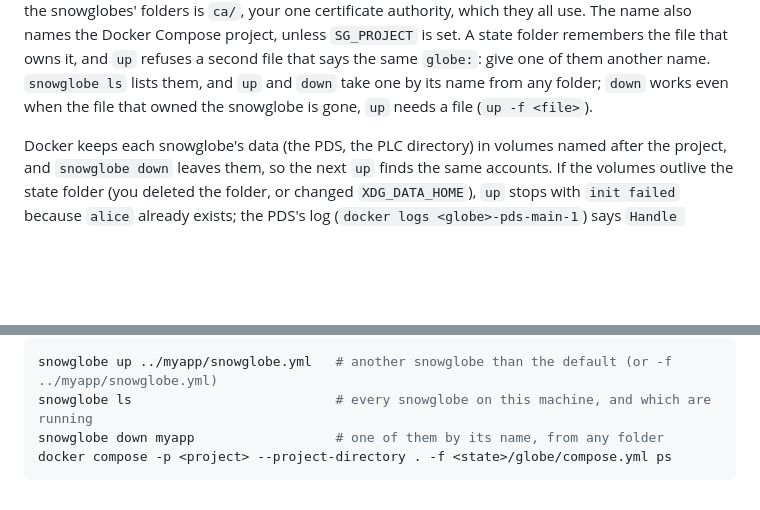
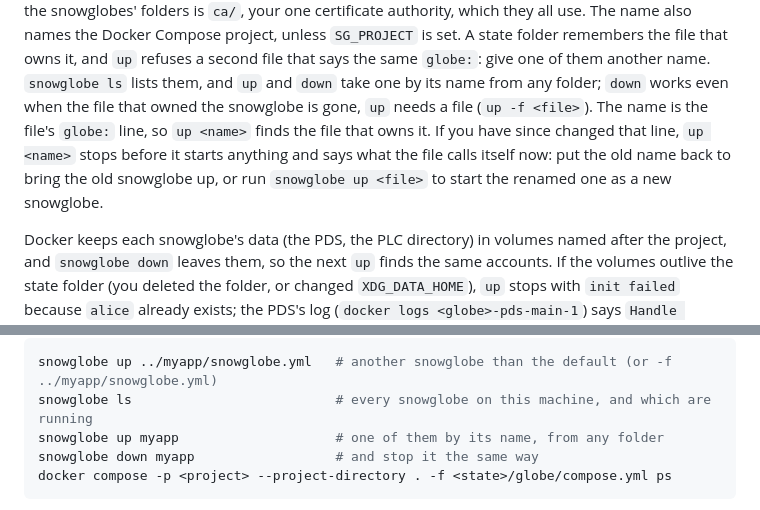
Before and after one commit to OpenMeet-Team/atproto-devnet, a Markdown page: docs/snowglobe.md, 2 parts joined by grey strips. Drawn GitHub-style; blank space fills up the shorter version.

Commit message:
docs: up by name, and what it does after a globe: rename

````diff
--- a/docs/snowglobe.md
+++ b/docs/snowglobe.md
@@ -201,6 +201,10 @@ names the Docker Compose project, unless `SG_PROJECT` is set. A state folder rem
 owns it, and `up` refuses a second file that says the same `globe:`: give one of them another name.
 `snowglobe ls` lists them, and `up` and `down` take one by its name from any folder; `down` works
 even when the file that owned the snowglobe is gone, `up` needs a file (`up -f <file>`).
+The name is the file's `globe:` line, so `up <name>` finds the file that owns it. If you have since
+changed that line, `up <name>` stops before it starts anything and says what the file calls itself
+now: put the old name back to bring the old snowglobe up, or run `snowglobe up <file>` to start the
+renamed one as a new snowglobe.
 
 Docker keeps each snowglobe's data (the PDS, the PLC directory) in volumes named after the project,
 and `snowglobe down` leaves them, so the next `up` finds the same accounts. If the volumes outlive
@@ -223,7 +227,8 @@ Both run the one compose file `snowglobe up` last rendered, from the repo root:
 ```bash
 snowglobe up ../myapp/snowglobe.yml   # another snowglobe than the default (or -f ../myapp/snowglobe.yml)
 snowglobe ls                          # every snowglobe on this machine, and which are running
-snowglobe down myapp                  # one of them by its name, from any folder
+snowglobe up myapp                    # one of them by its name, from any folder
+snowglobe down myapp                  # and stop it the same way
 docker compose -p <project> --project-directory . -f <state>/globe/compose.yml ps
 ```
 
````
Also changed, not shown: CHANGELOG.md (+2 -1 lines).
